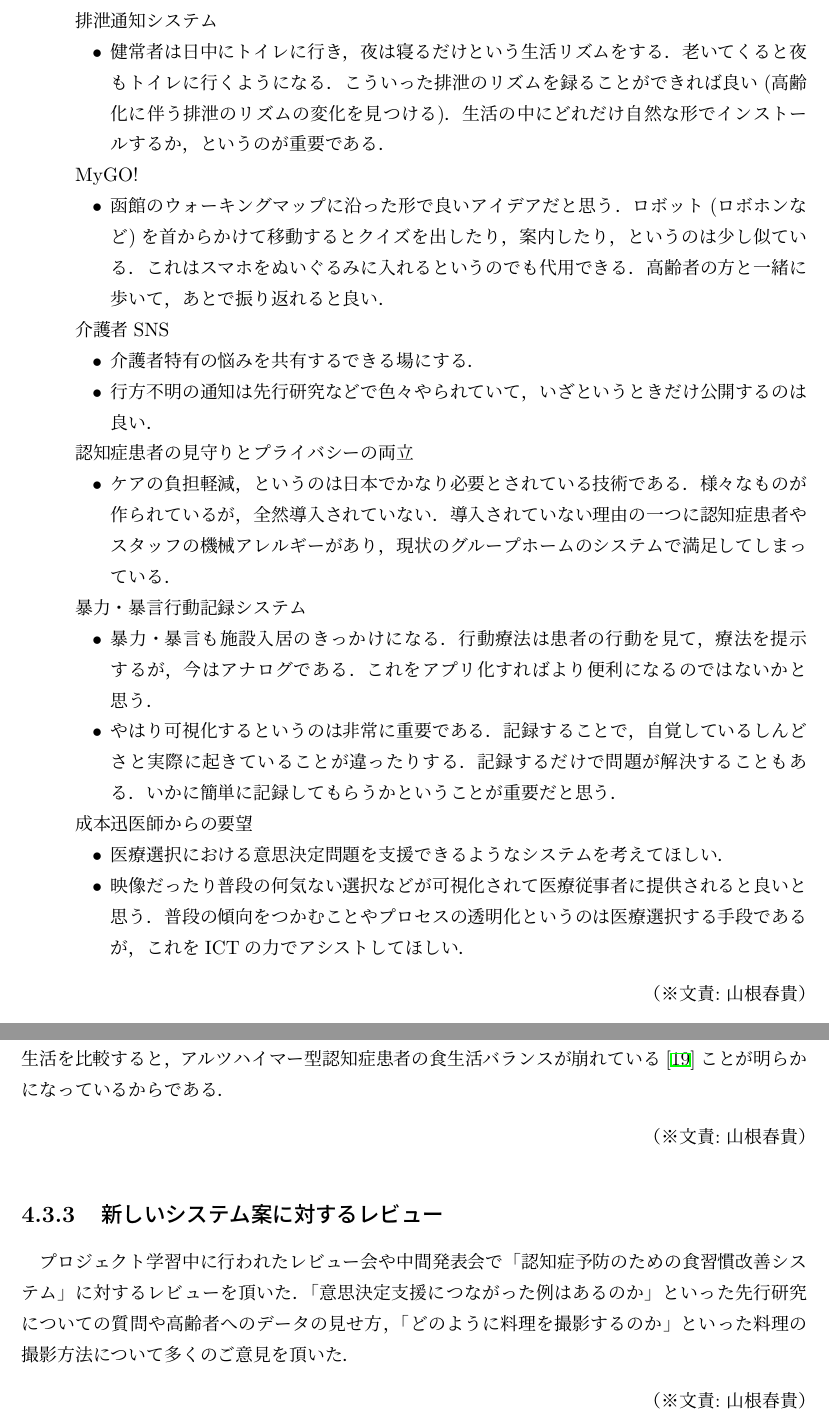
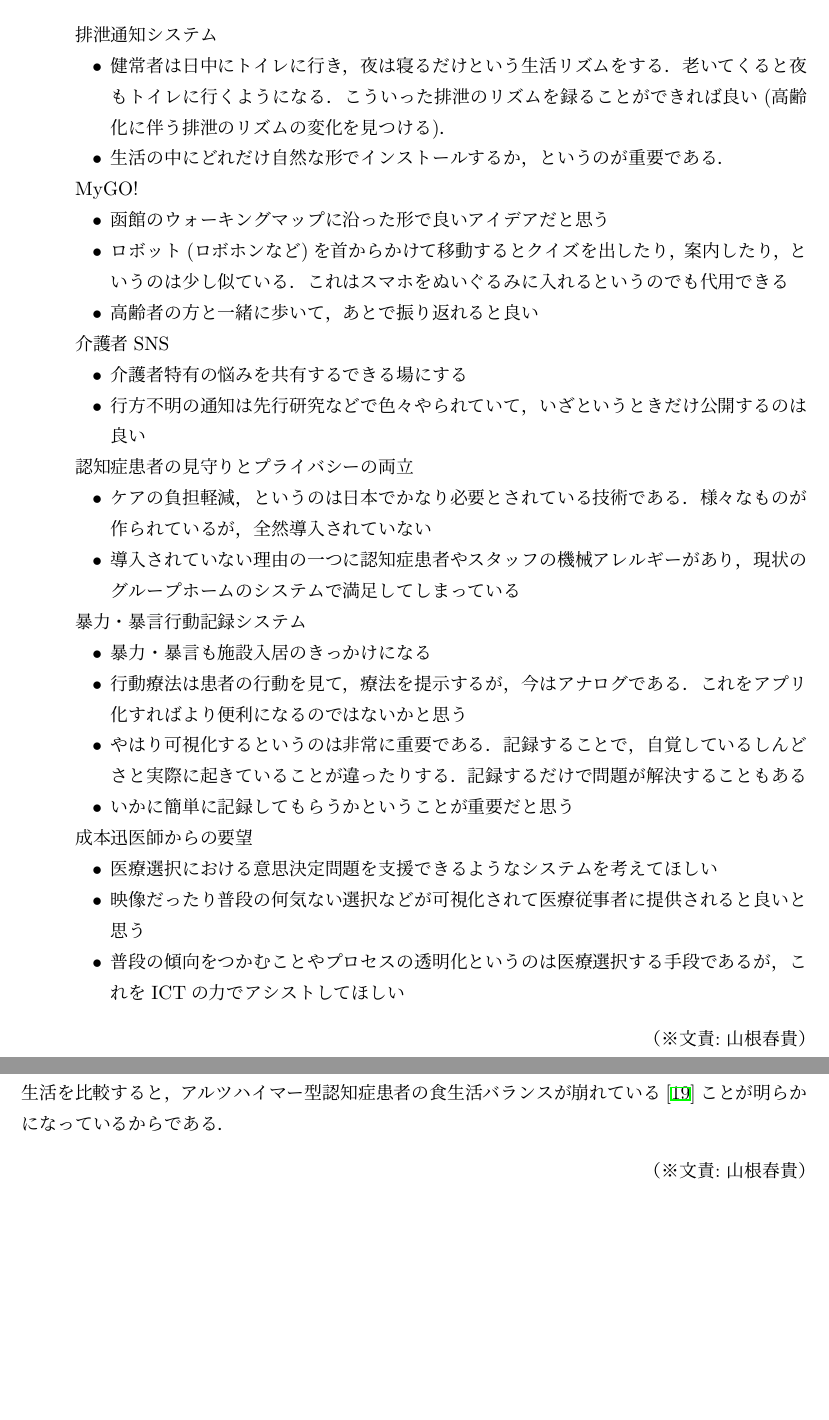
Before and after one commit to funswift/medical-final-report, a LaTeX thesis (report.tex, which reads sections/4-youken.tex): two parts of pages 21 and 23 of 43, joined at a grey line, cut so that both start at the same text, the shorter picture padded with empty space. Compiled offline with pLaTeX and dvipdfmx.

Commit message:
4章要件定義の箇条書きの部分の句読点を他章と統一した

```diff
--- a/sections/4-youken.tex
+++ b/sections/4-youken.tex
@@ -154,48 +143,43 @@
     \item[] 排泄通知システム
 \begin{itemize}
     \item 健常者は日中にトイレに行き，夜は寝るだけという生活リズムをする．
-老いてくると夜もトイレに行くようになる．
-こういった排泄のリズムを録ることができれば良い(高齢化に伴う排泄のリズムの変化を見つける)．
-生活の中にどれだけ自然な形でインストールするか，というのが重要である．
+老いてくると夜もトイレに行くようになる．こういった排泄のリズムを録ることができれば良い(高齢化に伴う排泄のリズムの変化を見つける)．
+    \item 生活の中にどれだけ自然な形でインストールするか，というのが重要である．
 \end{itemize}
 
     \item[] MyGO!
 \begin{itemize}
-    \item 函館のウォーキングマップに沿った形で良いアイデアだと思う．
-ロボット(ロボホンなど)を首からかけて移動するとクイズを出したり，案内したり，というのは少し似ている．
-これはスマホをぬいぐるみに入れるというのでも代用できる．
-高齢者の方と一緒に歩いて，あとで振り返れると良い．
+    \item 函館のウォーキングマップに沿った形で良いアイデアだと思う
+    \item ロボット(ロボホンなど)を首からかけて移動するとクイズを出したり，案内したり，というのは少し似ている．これはスマホをぬいぐるみに入れるというのでも代用できる
+    \item 高齢者の方と一緒に歩いて，あとで振り返れると良い
 \end{itemize}
 
     \item[] 介護者SNS
 \begin{itemize}
-    \item 介護者特有の悩みを共有するできる場にする．
-    \item 行方不明の通知は先行研究などで色々やられていて，いざというときだけ公開するのは良い．
+    \item 介護者特有の悩みを共有するできる場にする
+    \item 行方不明の通知は先行研究などで色々やられていて，いざというときだけ公開するのは良い
 \end{itemize}
 
     \item[] 認知症患者の見守りとプライバシーの両立
 \begin{itemize}
-    \item ケアの負担軽減，というのは日本でかなり必要とされている技術である．
-様々なものが作られているが，全然導入されていない．
-導入されていない理由の一つに認知症患者やスタッフの機械アレルギーがあり，現状のグループホームのシステムで満足してしまっている．
+    \item ケアの負担軽減，というのは日本でかなり必要とされている技術である．様々なものが作られているが，全然導入されていない
+    \item 導入されていない理由の一つに認知症患者やスタッフの機械アレルギーがあり，現状のグループホームのシステムで満足してしまっている
 \end{itemize}
 
     \item[] 暴力・暴言行動記録システム
 \begin{itemize}
-    \item 暴力・暴言も施設入居のきっかけになる．
-行動療法は患者の行動を見て，療法を提示するが，今はアナログである．
-これをアプリ化すればより便利になるのではないかと思う．
-    \item やはり可視化するというのは非常に重要である．
-記録することで，自覚しているしんどさと実際に起きていることが違ったりする．
-記録するだけで問題が解決することもある．
-いかに簡単に記録してもらうかということが重要だと思う．
+    \item 暴力・暴言も施設入居のきっかけになる
+    \item 行動療法は患者の行動を見て，療法を提示するが，今はアナログである．
+これをアプリ化すればより便利になるのではないかと思う
+    \item やはり可視化するというのは非常に重要である．記録することで，自覚しているしんどさと実際に起きていることが違ったりする．記録するだけで問題が解決することもある
+    \item いかに簡単に記録してもらうかということが重要だと思う
 \end{itemize}
 
     \item[] 成本迅医師からの要望
 \begin{itemize}
-    \item 医療選択における意思決定問題を支援できるようなシステムを考えてほしい．
-    \item 映像だったり普段の何気ない選択などが可視化されて医療従事者に提供されると良いと思う．
-普段の傾向をつかむことやプロセスの透明化というのは医療選択する手段であるが，これをICTの力でアシストしてほしい．
+    \item 医療選択における意思決定問題を支援できるようなシステムを考えてほしい
+    \item 映像だったり普段の何気ない選択などが可視化されて医療従事者に提供されると良いと思う
+    \item 普段の傾向をつかむことやプロセスの透明化というのは医療選択する手段であるが，これをICTの力でアシストしてほしい
 \end{itemize}
 \end{enumerate}
 \bunseki{山根春貴}
@@ -275,8 +258,8 @@
 運動や睡眠といった生活習慣の中で食生活に着目した理由は，アルツハイマー型認知症患者と健常者の食生活を比較すると，アルツハイマー型認知症患者の食生活バランスが崩れている\cite{dementia-nutrition}ことが明らかになっているからである．
 \bunseki{山根春貴}
 
-\subsection{新しいシステム案に対するレビュー}
-プロジェクト学習中に行われたレビュー会や中間発表会で「認知症予防のための食習慣改善システム」に対するレビューを頂いた．
-「意思決定支援につながった例はあるのか」といった先行研究についての質問や高齢者へのデータの見せ方，「どのように料理を撮影するのか」といった料理の撮影方法について多くのご意見を頂いた．
-\bunseki{山根春貴}
+%\subsection{新しいシステム案に対するレビュー}
+%プロジェクト学習中に行われたレビュー会や中間発表会で「認知症予防のための食習慣改善システム」に対するレビューを頂いた．
+%「意思決定支援につながった例はあるのか」といった先行研究についての質問や高齢者へのデータの見せ方，「どのように料理を撮影するのか」といった料理の撮影方法について多くのご意見を頂いた．
+%\bunseki{山根春貴}
 \end{document}
```
Also changed, not shown: report.tex (+10 -10 lines), sections/4-youken.tex (56 more changed lines).
